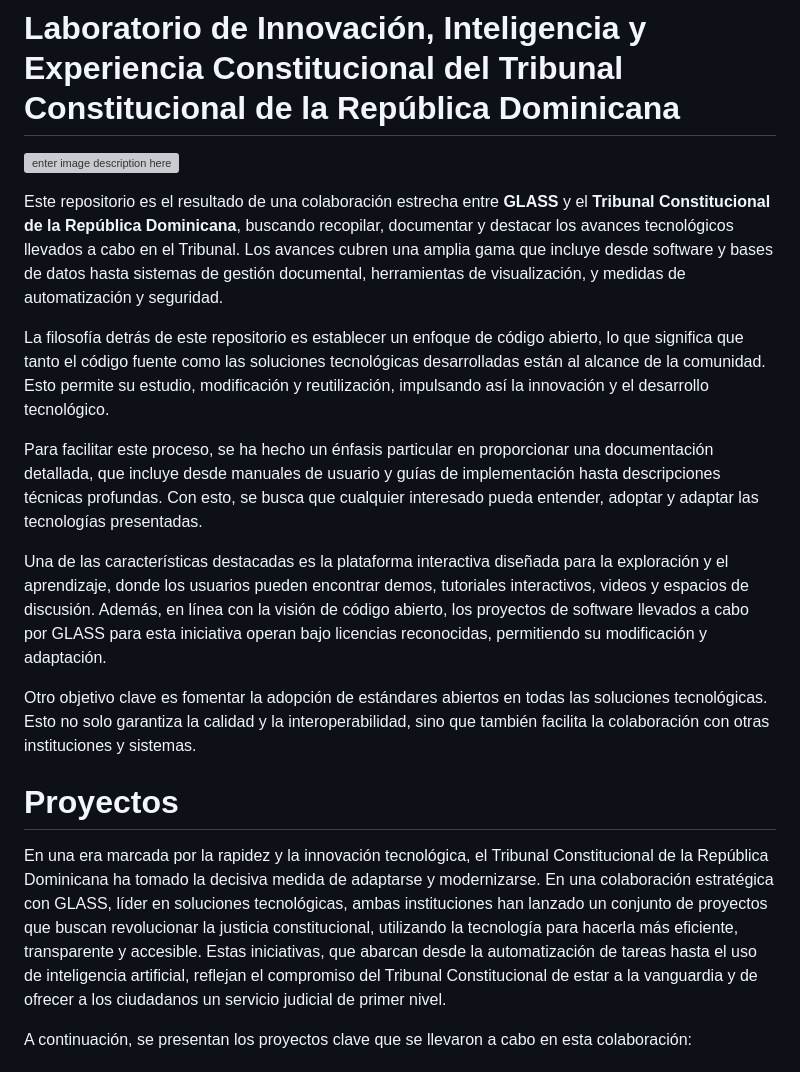
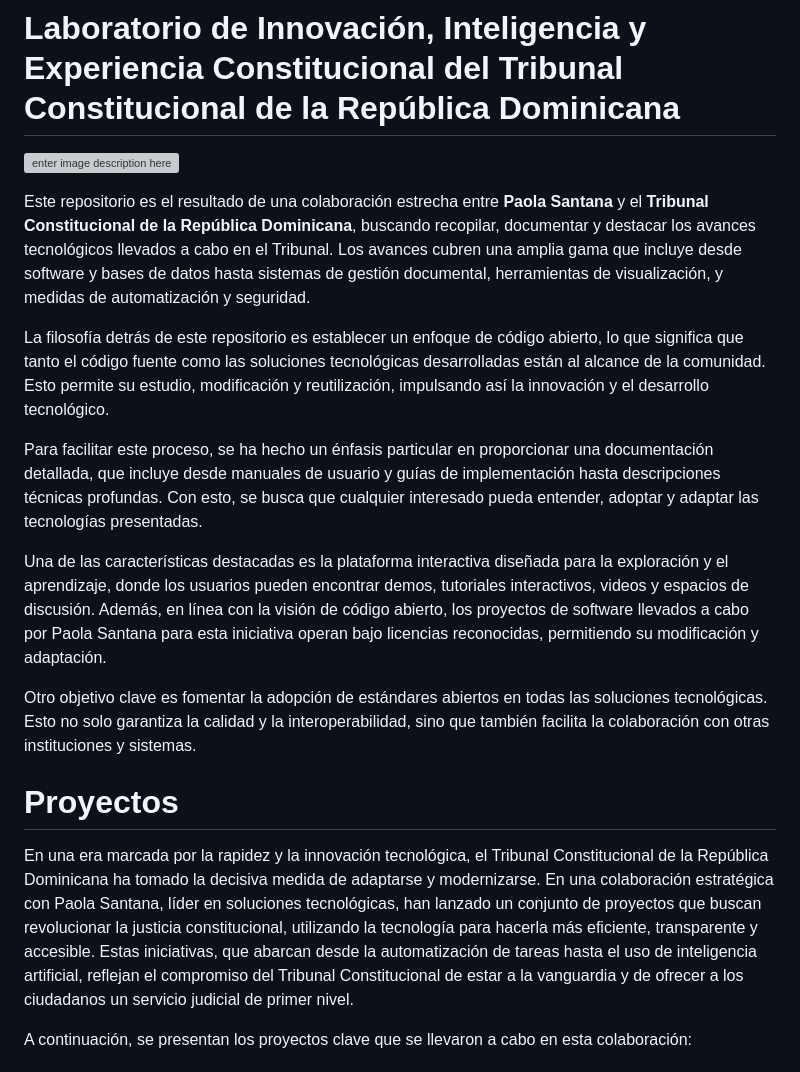
Before and after one commit to Social-Glass/TCRD-v2, a Markdown page: README.MD, the part around the change printed below. GitHub-like rendering; grey boxes are pictures that could not be loaded.

```diff
--- a/README.MD
+++ b/README.MD
@@ -4,19 +4,19 @@
 
 
-Este repositorio es el resultado de una colaboración estrecha entre **GLASS** y el **Tribunal Constitucional de la República Dominicana**, buscando recopilar, documentar y destacar los avances tecnológicos llevados a cabo en el Tribunal. Los avances cubren una amplia gama que incluye desde software y bases de datos hasta sistemas de gestión documental, herramientas de visualización, y medidas de automatización y seguridad.
+Este repositorio es el resultado de una colaboración estrecha entre **Paola Santana** y el **Tribunal Constitucional de la República Dominicana**, buscando recopilar, documentar y destacar los avances tecnológicos llevados a cabo en el Tribunal. Los avances cubren una amplia gama que incluye desde software y bases de datos hasta sistemas de gestión documental, herramientas de visualización, y medidas de automatización y seguridad.
 
 La filosofía detrás de este repositorio es establecer un enfoque de código abierto, lo que significa que tanto el código fuente como las soluciones tecnológicas desarrolladas están al alcance de la comunidad. Esto permite su estudio, modificación y reutilización, impulsando así la innovación y el desarrollo tecnológico.
 
 Para facilitar este proceso, se ha hecho un énfasis particular en proporcionar una documentación detallada, que incluye desde manuales de usuario y guías de implementación hasta descripciones técnicas profundas. Con esto, se busca que cualquier interesado pueda entender, adoptar y adaptar las tecnologías presentadas.
 
-Una de las características destacadas es la plataforma interactiva diseñada para la exploración y el aprendizaje, donde los usuarios pueden encontrar demos, tutoriales interactivos, videos y espacios de discusión. Además, en línea con la visión de código abierto, los proyectos de software llevados a cabo por GLASS para esta iniciativa operan bajo licencias reconocidas, permitiendo su modificación y adaptación.
+Una de las características destacadas es la plataforma interactiva diseñada para la exploración y el aprendizaje, donde los usuarios pueden encontrar demos, tutoriales interactivos, videos y espacios de discusión. Además, en línea con la visión de código abierto, los proyectos de software llevados a cabo por Paola Santana para esta iniciativa operan bajo licencias reconocidas, permitiendo su modificación y adaptación.
 
 Otro objetivo clave es fomentar la adopción de estándares abiertos en todas las soluciones tecnológicas. Esto no solo garantiza la calidad y la interoperabilidad, sino que también facilita la colaboración con otras instituciones y sistemas.
 
 
 # Proyectos
 
-En una era marcada por la rapidez y la innovación tecnológica, el Tribunal Constitucional de la República Dominicana ha tomado la decisiva medida de adaptarse y modernizarse. En una colaboración estratégica con GLASS, líder en soluciones tecnológicas, ambas instituciones han lanzado un conjunto de proyectos que buscan revolucionar la justicia constitucional, utilizando la tecnología para hacerla más eficiente, transparente y accesible. Estas iniciativas, que abarcan desde la automatización de tareas hasta el uso de inteligencia artificial, reflejan el compromiso del Tribunal Constitucional de estar a la vanguardia y de ofrecer a los ciudadanos un servicio judicial de primer nivel.
+En una era marcada por la rapidez y la innovación tecnológica, el Tribunal Constitucional de la República Dominicana ha tomado la decisiva medida de adaptarse y modernizarse. En una colaboración estratégica con Paola Santana, líder en soluciones tecnológicas, han lanzado un conjunto de proyectos que buscan revolucionar la justicia constitucional, utilizando la tecnología para hacerla más eficiente, transparente y accesible. Estas iniciativas, que abarcan desde la automatización de tareas hasta el uso de inteligencia artificial, reflejan el compromiso del Tribunal Constitucional de estar a la vanguardia y de ofrecer a los ciudadanos un servicio judicial de primer nivel.
 
 A continuación, se presentan los proyectos clave que se llevaron a cabo en esta colaboración:
 
```
Also changed, not shown: other parts of README.MD (+1 -1 lines).
